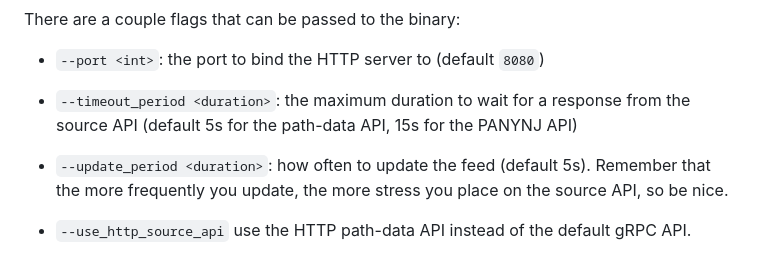
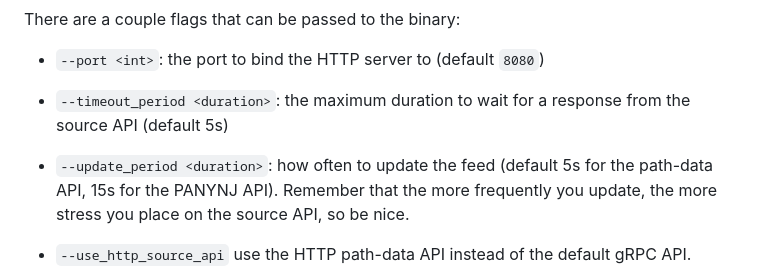
Before and after one commit to jamespfennell/path-train-gtfs-realtime, a Markdown page: README.md, the part around the change. GitHub-like rendering.

Commit message:
Fix last commit

```diff
--- a/README.md
+++ b/README.md
@@ -46,10 +46,10 @@ There are a couple flags that can be passed to the binary:
 - `--port <int>`: the port to bind the HTTP server to (default `8080`)
 
 - `--timeout_period <duration>`:
-        the maximum duration to wait for a response from the source API (default 5s for the path-data API, 15s for the PANYNJ API)
+        the maximum duration to wait for a response from the source API (default 5s)
 
 - `--update_period <duration>`:
-        how often to update the feed (default 5s).
+        how often to update the feed (default 5s for the path-data API, 15s for the PANYNJ API).
     Remember that the more frequently you update, the more stress you place
     on the source API, so be nice.
 
```
